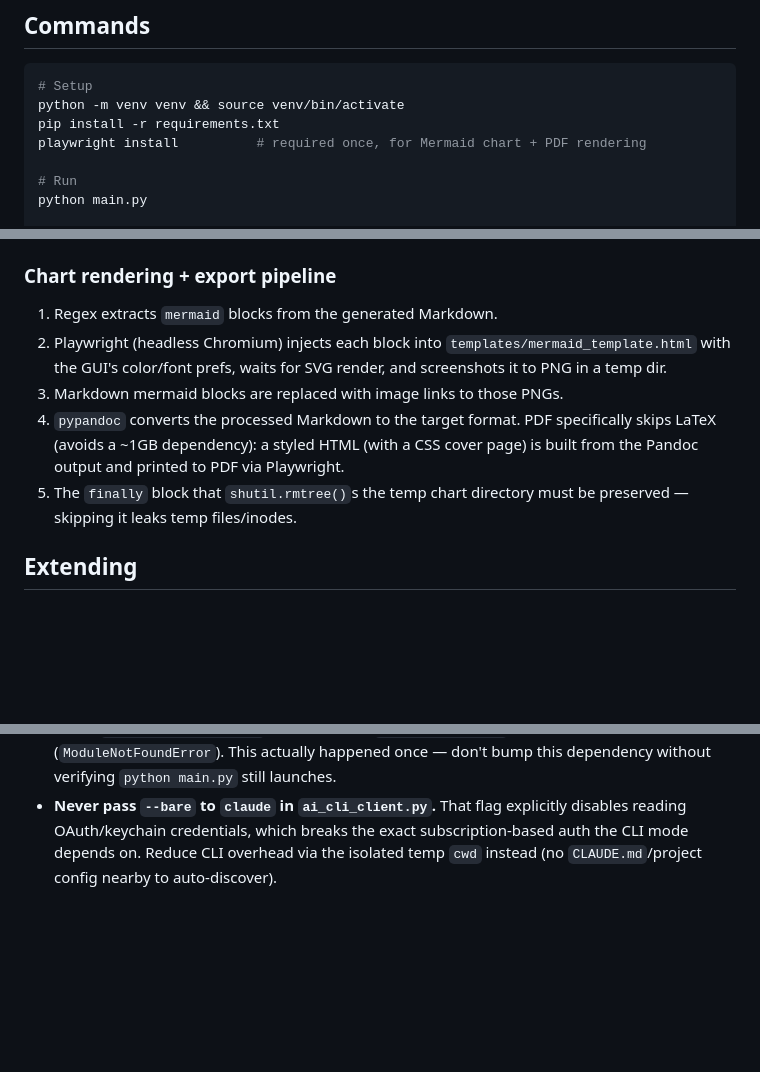
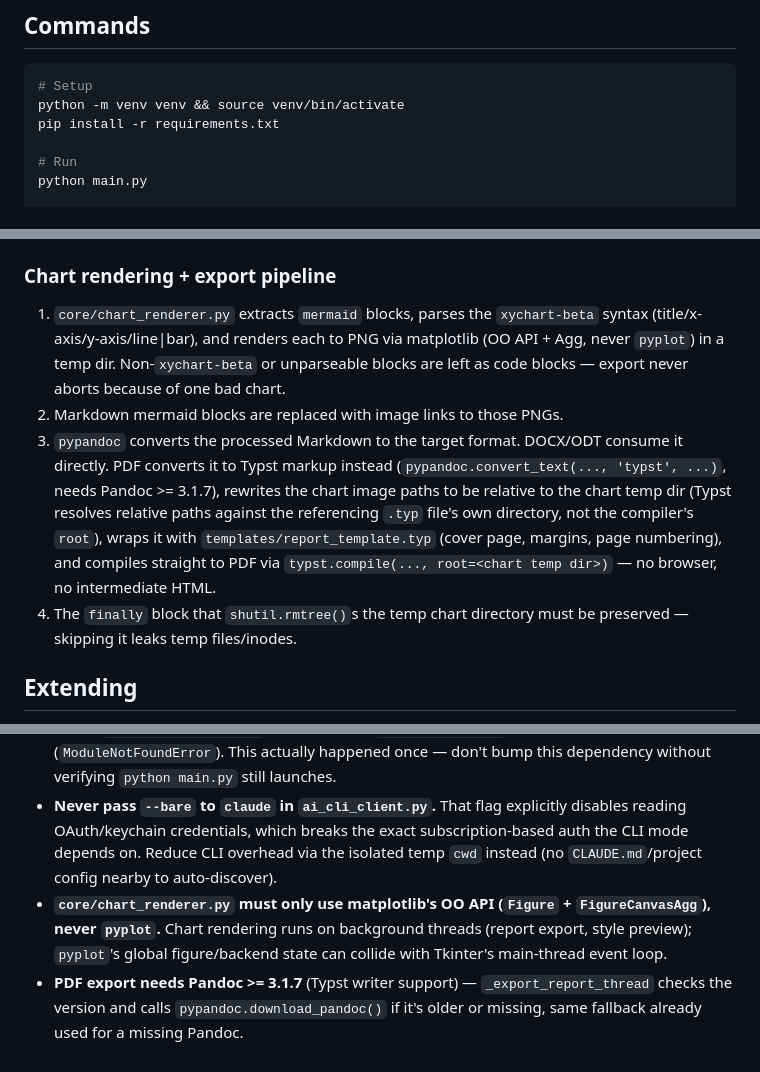
Before and after one commit to FernandoRD/auditoria_zabbix, a Markdown page: CLAUDE.md, 3 parts joined by grey strips. Drawn GitHub-style; blank space fills up the shorter version.

````diff
--- a/CLAUDE.md
+++ b/CLAUDE.md
@@ -12,7 +12,6 @@ A Python desktop GUI app (`ttkbootstrap`/Tkinter) that audits a Zabbix environme
 # Setup
 python -m venv venv && source venv/bin/activate
 pip install -r requirements.txt
-playwright install          # required once, for Mermaid chart + PDF rendering
 
 # Run
 python main.py
@@ -75,11 +75,10 @@ An alternative to API-key billing: instead of calling a provider SDK, `generate_
 
 ### Chart rendering + export pipeline
 
-1. Regex extracts ```mermaid``` blocks from the generated Markdown.
-2. Playwright (headless Chromium) injects each block into `templates/mermaid_template.html` with the GUI's color/font prefs, waits for SVG render, and screenshots it to PNG in a temp dir.
-3. Markdown mermaid blocks are replaced with image links to those PNGs.
-4. `pypandoc` converts the processed Markdown to the target format. PDF specifically skips LaTeX (avoids a ~1GB dependency): a styled HTML (with a CSS cover page) is built from the Pandoc output and printed to PDF via Playwright.
-5. The `finally` block that `shutil.rmtree()`s the temp chart directory must be preserved — skipping it leaks temp files/inodes.
+1. `core/chart_renderer.py` extracts ```mermaid``` blocks, parses the `xychart-beta` syntax (title/x-axis/y-axis/line|bar), and renders each to PNG via matplotlib (OO API + Agg, never `pyplot`) in a temp dir. Non-`xychart-beta` or unparseable blocks are left as code blocks — export never aborts because of one bad chart.
+2. Markdown mermaid blocks are replaced with image links to those PNGs.
+3. `pypandoc` converts the processed Markdown to the target format. DOCX/ODT consume it directly. PDF converts it to Typst markup instead (`pypandoc.convert_text(..., 'typst', ...)`, needs Pandoc >= 3.1.7), rewrites the chart image paths to be relative to the chart temp dir (Typst resolves relative paths against the referencing `.typ` file's own directory, not the compiler's `root`), wraps it with `templates/report_template.typ` (cover page, margins, page numbering), and compiles straight to PDF via `typst.compile(..., root=<chart temp dir>)` — no browser, no intermediate HTML.
+4. The `finally` block that `shutil.rmtree()`s the temp chart directory must be preserved — skipping it leaks temp files/inodes.
 
 ## Extending
 
@@ -92,3 +91,5 @@ An alternative to API-key billing: instead of calling a provider SDK, `generate_
 - The Docker/Wayland run path (`exec_wayland.fish`) mounts `/tmp/.X11-unix` and forwards `DISPLAY`/`WAYLAND_DISPLAY` because Tkinter needs a display server; there's no headless mode.
 - **`ttkbootstrap` must stay pinned to a 1.x release (currently `1.20.4`).** Version `2.0.0` reorganized the package internals (`ttkbootstrap.scrolled`/`ttkbootstrap.tooltip` moved under `ttkbootstrap.widgets`), which breaks `gui/main_view.py`'s imports at startup (`ModuleNotFoundError`). This actually happened once — don't bump this dependency without verifying `python main.py` still launches.
 - **Never pass `--bare` to `claude` in `ai_cli_client.py`.** That flag explicitly disables reading OAuth/keychain credentials, which breaks the exact subscription-based auth the CLI mode depends on. Reduce CLI overhead via the isolated temp `cwd` instead (no `CLAUDE.md`/project config nearby to auto-discover).
+- **`core/chart_renderer.py` must only use matplotlib's OO API (`Figure` + `FigureCanvasAgg`), never `pyplot`.** Chart rendering runs on background threads (report export, style preview); `pyplot`'s global figure/backend state can collide with Tkinter's main-thread event loop.
+- **PDF export needs Pandoc >= 3.1.7** (Typst writer support) — `_export_report_thread` checks the version and calls `pypandoc.download_pandoc()` if it's older or missing, same fallback already used for a missing Pandoc.
````
Also changed, not shown: other parts of CLAUDE.md (+1 -0 lines), README.md (+5 -7 lines), TECHNICAL_REFERENCE.md (+17 -12 lines).
